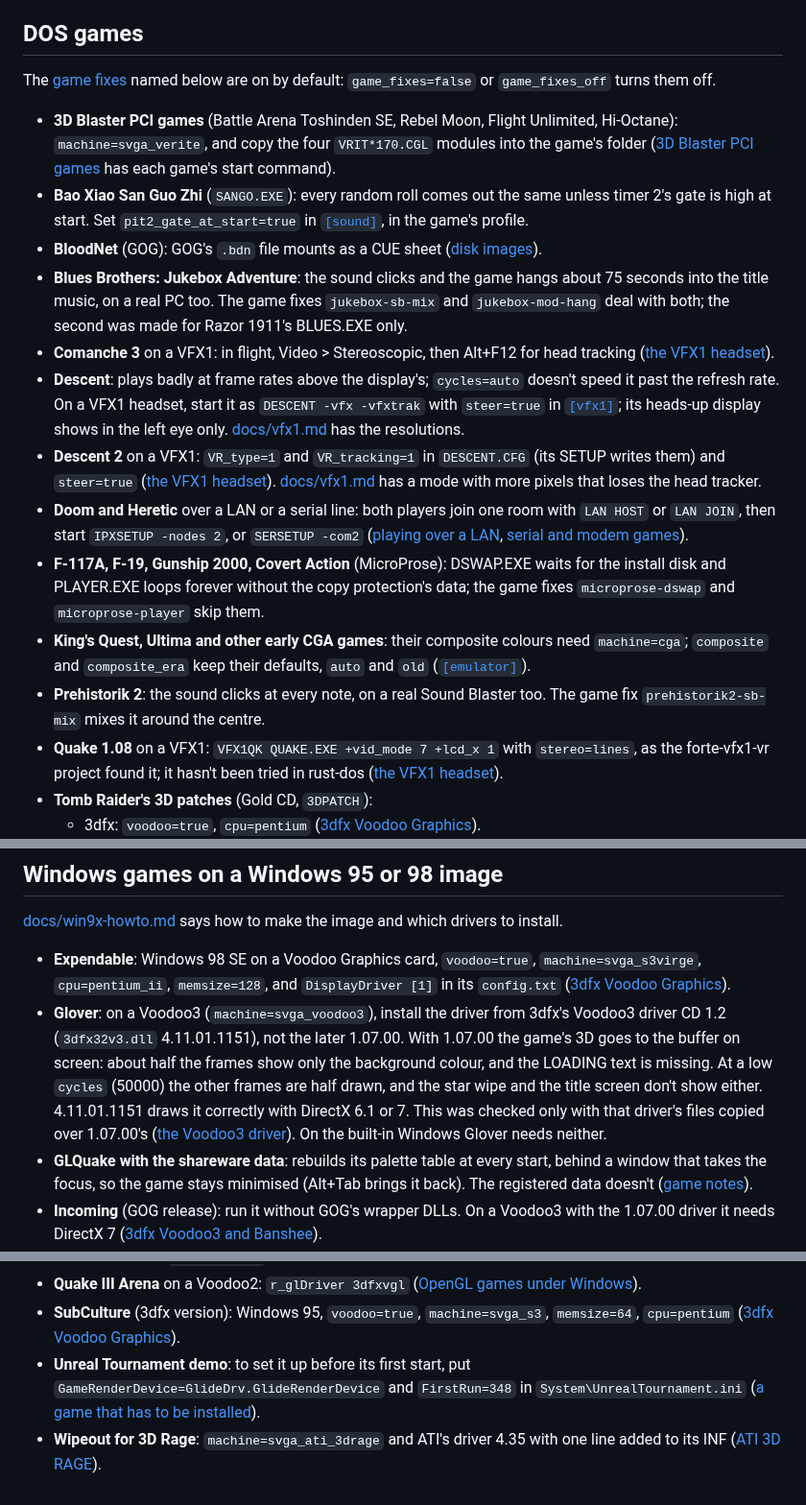
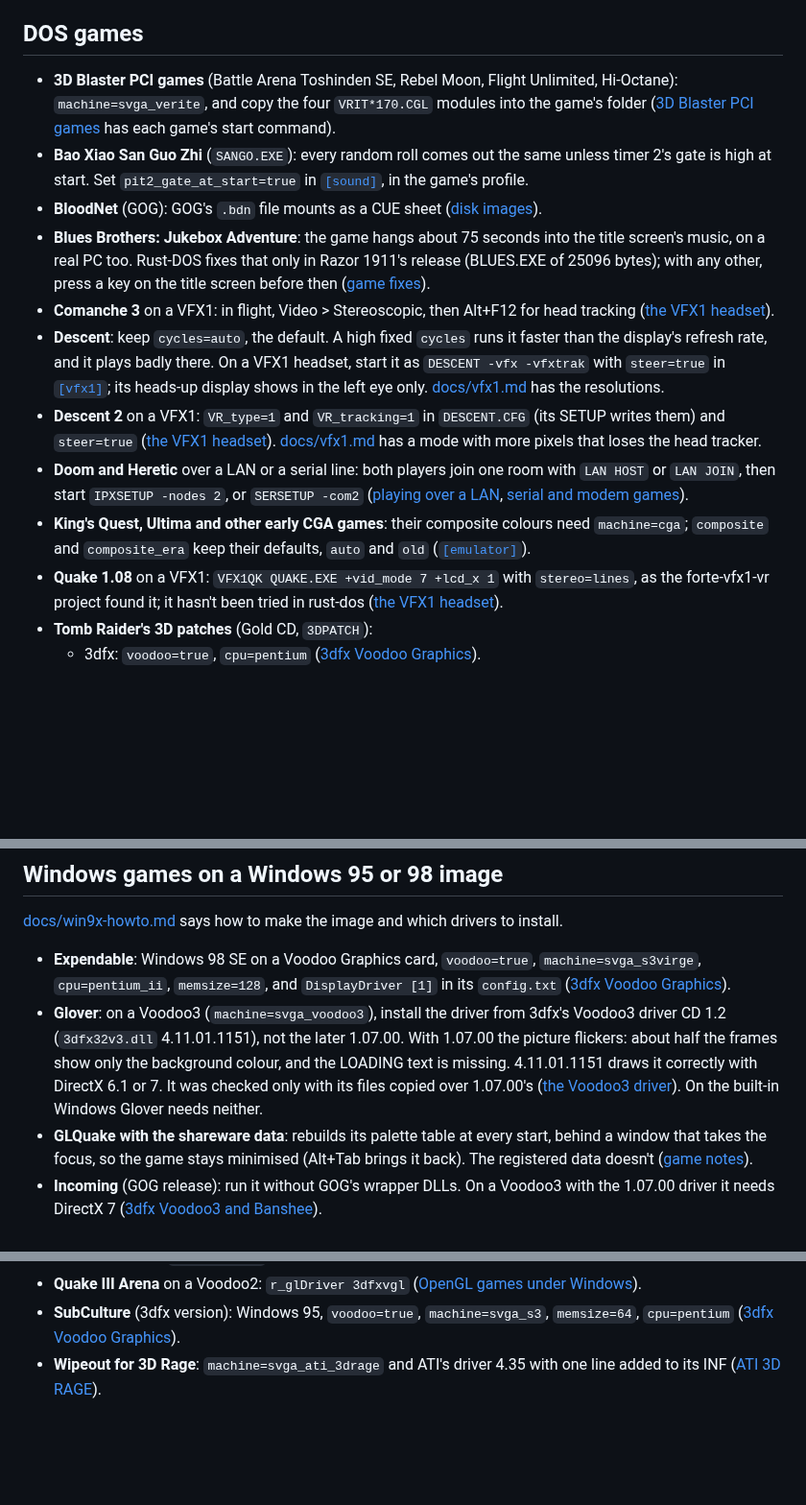
Before and after one commit to dividebysandwich/rust-dos, a Markdown page: docs/compatibility.md, 3 parts joined by grey strips. Shown at 96% size. Rendered like a GitHub page; blank space fills up the shorter version.

Commit message:
docs: compatibility page lists only what the player has to do
Entries for game fixes that apply on their own (Prehistorik 2, the
MicroProse games) go. Jukebox Adventure keeps the part that needs the
player: releases other than Razor 1911's still hang on the title
screen. Descent says to keep cycles=auto, Glover's entry keeps the
symptoms and the driver, and the Unreal Tournament ini tip, a setup
convenience, goes.

Refs #513

```diff
--- a/docs/compatibility.md
+++ b/docs/compatibility.md
@@ -50,9 +50,6 @@ that names the game, its settings and what happened.
 
 ## DOS games
 
-The [game fixes](../CONFIGURATION.md#game-fixes) named below are on by
-default: `game_fixes=false` or `game_fixes_off` turns them off.
-
 * **3D Blaster PCI games** (Battle Arena Toshinden SE, Rebel Moon,
   Flight Unlimited, Hi-Octane): `machine=svga_verite`, and copy the four
   `VRIT*170.CGL` modules into the game's folder
@@ -64,15 +61,17 @@ default: `game_fixes=false` or `game_fixes_off` turns them off.
   in the game's profile.
 * **BloodNet** (GOG): GOG's `.bdn` file mounts as a CUE sheet
   ([disk images](../CONFIGURATION.md#disk-images)).
-* **Blues Brothers: Jukebox Adventure**: the sound clicks and the game
-  hangs about 75 seconds into the title music, on a real PC too. The
-  game fixes `jukebox-sb-mix` and `jukebox-mod-hang` deal with both; the
-  second was made for Razor 1911's BLUES.EXE only.
+* **Blues Brothers: Jukebox Adventure**: the game hangs about 75
+  seconds into the title screen's music, on a real PC too. Rust-DOS
+  fixes that only in Razor 1911's release (BLUES.EXE of 25096 bytes);
+  with any other, press a key on the title screen before then
+  ([game fixes](../CONFIGURATION.md#game-fixes)).
 * **Comanche 3** on a VFX1: in flight, Video > Stereoscopic, then
   Alt+F12 for head tracking
   ([the VFX1 headset](../CONFIGURATION.md#the-vfx1-headset)).
-* **Descent**: plays badly at frame rates above the display's;
-  `cycles=auto` doesn't speed it past the refresh rate. On a VFX1
+* **Descent**: keep `cycles=auto`, the default. A high fixed `cycles`
+  runs it faster than the display's refresh rate, and it plays badly
+  there. On a VFX1
   headset, start it as `DESCENT -vfx -vfxtrak` with `steer=true` in
   [`[vfx1]`](../CONFIGURATION.md#vfx1); its heads-up display shows in
   the left eye only. [docs/vfx1.md](vfx1.md) has the resolutions.
@@ -86,17 +85,10 @@ default: `game_fixes=false` or `game_fixes_off` turns them off.
   `IPXSETUP -nodes 2`, or `SERSETUP -com2`
   ([playing over a LAN](../CONFIGURATION.md#playing-over-a-lan),
   [serial and modem games](../CONFIGURATION.md#serial-and-modem-games)).
-* **F-117A, F-19, Gunship 2000, Covert Action** (MicroProse): DSWAP.EXE
-  waits for the install disk and PLAYER.EXE loops forever without the
-  copy protection's data; the game fixes `microprose-dswap` and
-  `microprose-player` skip them.
 * **King's Quest, Ultima and other early CGA games**: their composite
   colours need `machine=cga`; `composite` and `composite_era` keep their
   defaults, `auto` and `old`
   ([`[emulator]`](../CONFIGURATION.md#emulator)).
-* **Prehistorik 2**: the sound clicks at every note, on a real Sound
-  Blaster too. The game fix `prehistorik2-sb-mix` mixes it around the
-  centre.
 * **Quake 1.08** on a VFX1:
   `VFX1QK QUAKE.EXE +vid_mode 7 +lcd_x 1` with `stereo=lines`, as the
   forte-vfx1-vr project found it; it hasn't been tried in rust-dos
@@ -158,12 +150,10 @@ which drivers to install.
   ([3dfx Voodoo Graphics](../CONFIGURATION.md#3dfx-voodoo-graphics)).
 * **Glover**: on a Voodoo3 (`machine=svga_voodoo3`), install the driver
   from 3dfx's Voodoo3 driver CD 1.2 (`3dfx32v3.dll` 4.11.01.1151), not
-  the later 1.07.00. With 1.07.00 the game's 3D goes to the buffer on
-  screen: about half the frames show only the background colour, and the
-  LOADING text is missing. At a low `cycles` (50000) the other frames are
-  half drawn, and the star wipe and the title screen don't show either.
-  4.11.01.1151 draws it correctly with DirectX 6.1 or 7. This was
-  checked only with that driver's files copied over 1.07.00's
+  the later 1.07.00. With 1.07.00 the picture flickers: about half the
+  frames show only the background colour, and the LOADING text is
+  missing. 4.11.01.1151 draws it correctly with DirectX 6.1 or 7. It
+  was checked only with its files copied over 1.07.00's
   ([the Voodoo3 driver](win9x-howto.md#the-voodoo3-driver)). On the
   built-in Windows Glover needs neither.
 * **GLQuake with the shareware data**: rebuilds its palette table at
@@ -189,11 +179,6 @@ which drivers to install.
 * **SubCulture** (3dfx version): Windows 95, `voodoo=true`,
   `machine=svga_s3`, `memsize=64`, `cpu=pentium`
   ([3dfx Voodoo Graphics](../CONFIGURATION.md#3dfx-voodoo-graphics)).
-* **Unreal Tournament demo**: to set it up before its first start, put
-  `GameRenderDevice=GlideDrv.GlideRenderDevice` and `FirstRun=348` in
-  `System\UnrealTournament.ini`
-  ([a game that has to be
-  installed](win9x-howto.md#a-game-that-has-to-be-installed)).
 * **Wipeout for 3D Rage**: `machine=svga_ati_3drage` and ATI's driver
   4.35 with one line added to its INF
   ([ATI 3D RAGE](../CONFIGURATION.md#ati-3d-rage)).
```
